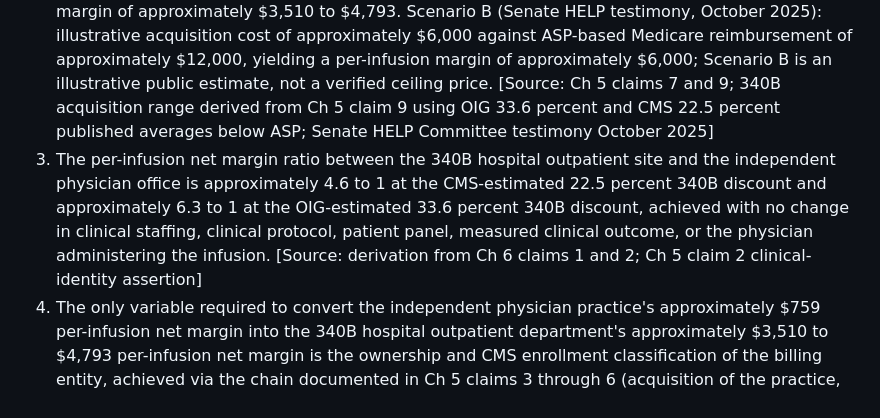
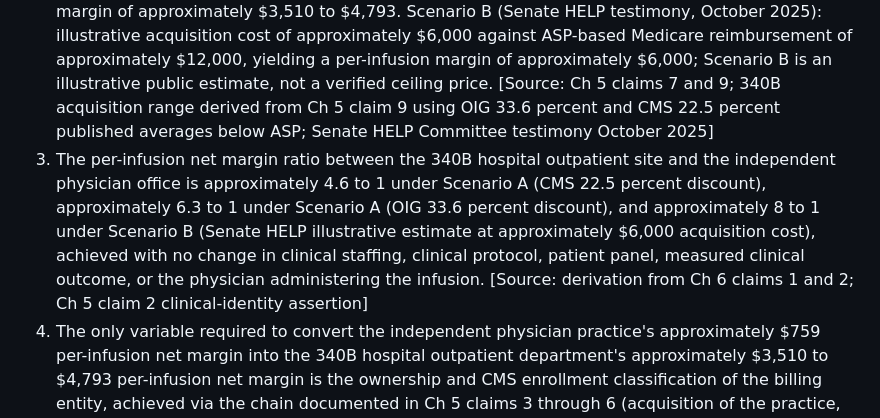
Before and after one commit to HollandHouseHellevoet/TooBigToCare, a Markdown page: facts.md, the part around the change. Drawn GitHub-style.

Commit message:
Add Scenario B ratio to Ch 6 claim 3 and label all three ratios
Label existing Scenario A ratios (4.6 to 1 at CMS 22.5 percent discount,
6.3 to 1 at OIG 33.6 percent discount) and add Scenario B ratio of
approximately 8 to 1 under the Senate HELP illustrative estimate at
~$6,000 acquisition cost, for parallel structure with Ch 6 claim 2.

```diff
--- a/facts.md
+++ b/facts.md
@@ -146,7 +146,7 @@ Chapter-by-chapter factual claims required to prove each one-sentence thesis sta
 
 1. In CY2026, an independent physician oncology practice administering a 200 mg pembrolizumab infusion (HCPCS J9271, CPT 96365) to a Medicare beneficiary at Place of Service code 11 collects approximately $57.90 in MPFS service fees plus $12,250.20 in ASP+6% drug payment, yielding a per-infusion net margin of approximately $750 assuming drug acquisition at the Average Sales Price of approximately $11,557 per 200 mg dose under standard non-340B Part B buy-and-bill. [Source: Ch 5 claims 7 and 9; CY2026 ASP+6% Medicare Part B drug payment methodology; non-340B drug acquisition at approximately ASP under standard Part B buy-and-bill]
 2. A 340B covered entity administering the identical 200 mg pembrolizumab infusion to the same Medicare beneficiary at Place of Service code 22 collects $216.49 in OPPS service fees (APC 5693, Level 3 Drug Administration) plus the same $12,250.20 ASP+6% drug payment. Scenario A (OIG/CMS anchor): acquisition cost of $7,674 to $8,957 under the 340B ceiling price using the OIG 33.6 percent and CMS 22.5 percent published averages below ASP, yielding a per-infusion net margin of approximately $3,510 to $4,793. Scenario B (Senate HELP testimony, October 2025): illustrative acquisition cost of approximately $6,000 against ASP-based Medicare reimbursement of approximately $12,000, yielding a per-infusion margin of approximately $6,000; Scenario B is an illustrative public estimate, not a verified ceiling price. [Source: Ch 5 claims 7 and 9; 340B acquisition range derived from Ch 5 claim 9 using OIG 33.6 percent and CMS 22.5 percent published averages below ASP; Senate HELP Committee testimony October 2025]
-3. The per-infusion net margin ratio between the 340B hospital outpatient site and the independent physician office is approximately 4.6 to 1 at the CMS-estimated 22.5 percent 340B discount and approximately 6.3 to 1 at the OIG-estimated 33.6 percent 340B discount, achieved with no change in clinical staffing, clinical protocol, patient panel, measured clinical outcome, or the physician administering the infusion. [Source: derivation from Ch 6 claims 1 and 2; Ch 5 claim 2 clinical-identity assertion]
+3. The per-infusion net margin ratio between the 340B hospital outpatient site and the independent physician office is approximately 4.6 to 1 under Scenario A (CMS 22.5 percent discount), approximately 6.3 to 1 under Scenario A (OIG 33.6 percent discount), and approximately 8 to 1 under Scenario B (Senate HELP illustrative estimate at approximately $6,000 acquisition cost), achieved with no change in clinical staffing, clinical protocol, patient panel, measured clinical outcome, or the physician administering the infusion. [Source: derivation from Ch 6 claims 1 and 2; Ch 5 claim 2 clinical-identity assertion]
 4. The only variable required to convert the independent physician practice's approximately $759 per-infusion net margin into the 340B hospital outpatient department's approximately $3,510 to $4,793 per-infusion net margin is the ownership and CMS enrollment classification of the billing entity, achieved via the chain documented in Ch 5 claims 3 through 6 (acquisition of the practice, CMS-855A enrollment under the hospital's institutional identity, 42 CFR 413.65(d) compliance, Place of Service code 22 eligibility). [Source: synthesis of Ch 5 classification chain and Ch 6 claims 1 through 3]
 
 ### Ch 7. The Trade Becomes Strategy. MEDIUM.
```
